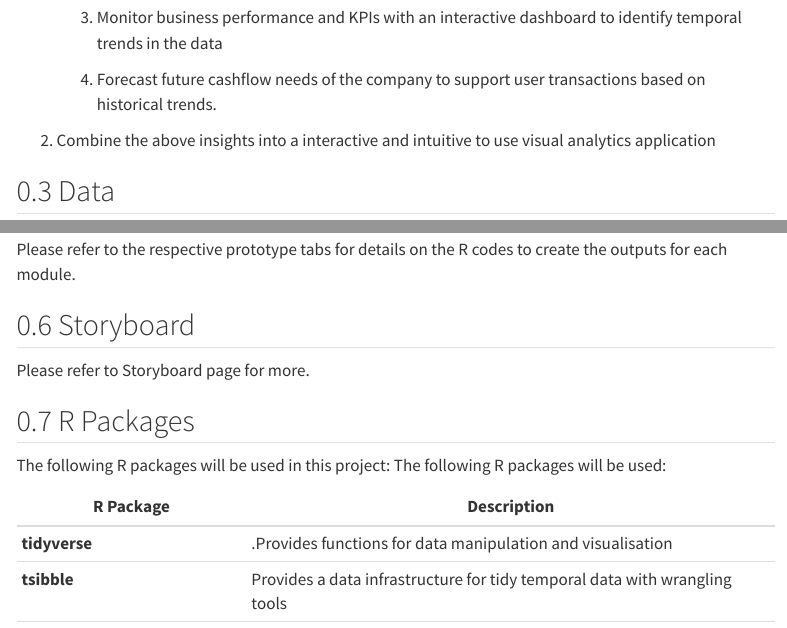
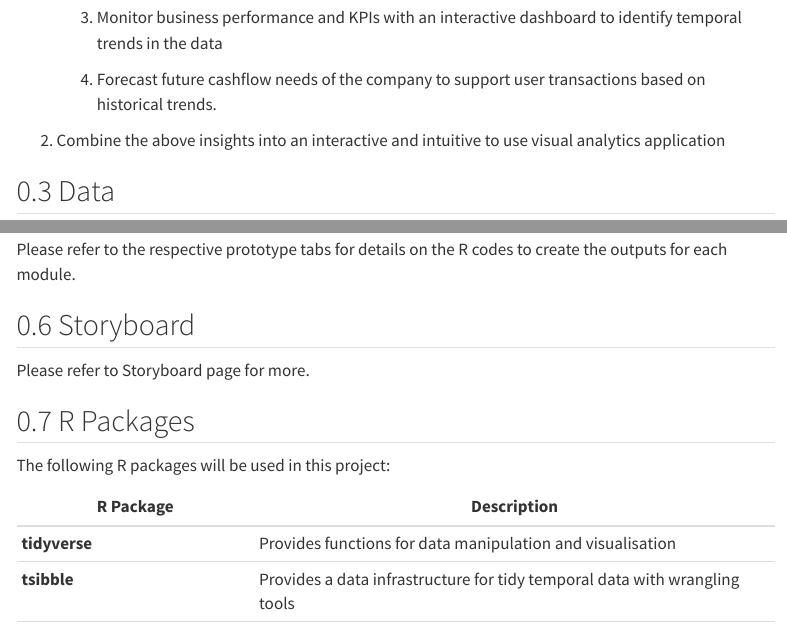
Before and after one commit to anneyang29/ISSS608-Group-Project, a Quarto document (Proposal/proposal.qmd): the page in a window 1100 px wide, from 790 px down, and a second part further down, joined at a grey line. Rendered offline with R 4.5, knitr and Pandoc in place of Quarto, with nearby package versions; menus at the side of the page are left out.

Commit message:
Fix typos

```diff
--- a/Proposal/proposal.qmd
+++ b/Proposal/proposal.qmd
@@ -27,7 +27,7 @@ The key objectives of this project are to:
 
     4.  Forecast future cashflow needs of the company to support user transactions based on historical trends.
 
-2.  Combine the above insights into a interactive and intuitive to use visual analytics application
+2.  Combine the above insights into an interactive and intuitive to use visual analytics application
 
 ## Data
 
@@ -81,11 +81,11 @@ Please refer to Storyboard page for more.
 
 ## R Packages
 
-The following R packages will be used in this project: The following R packages will be used:
+The following R packages will be used in this project:
 
 | R Package | Description |
-|----------------------|-------------------------------------------------|
-| **tidyverse** | .Provides functions for data manipulation and visualisation |
+|-----------------------|-------------------------------------------------|
+| **tidyverse** | Provides functions for data manipulation and visualisation |
 | **tsibble** | Provides a data infrastructure for tidy temporal data with wrangling tools |
 | **fable** | Provides modelling framework to estimate time series data using tsibble data |
 | **feasts** | Provides functions for generating cycle plots and decomposing time series data |
```
